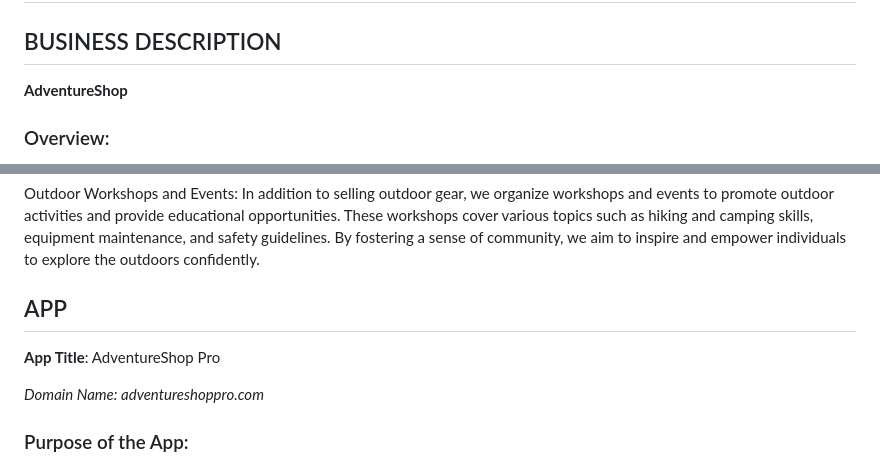
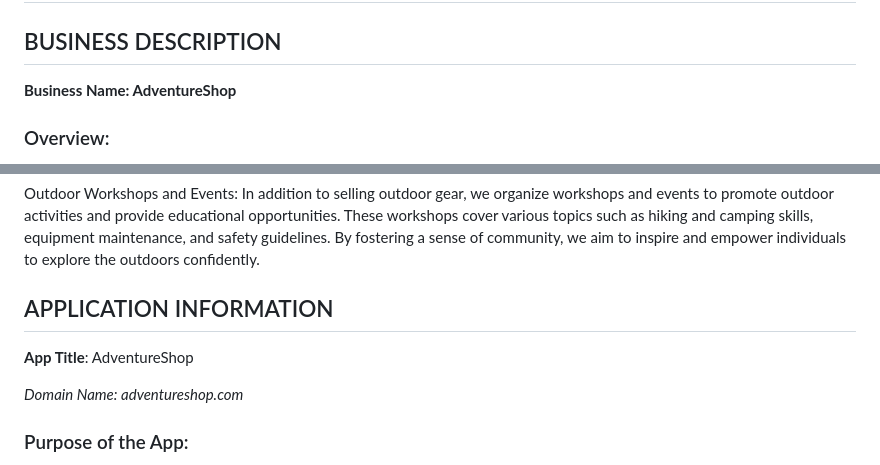
Before and after one commit to fontvu/webapps-btu-assignment7, a Markdown page: README.md, 2 parts joined by grey strips. GitHub-like rendering.

```diff
--- a/README.md
+++ b/README.md
@@ -2,7 +2,7 @@
 
 ## BUSINESS DESCRIPTION ##
 
-**AdventureShop**
+**Business Name: AdventureShop**
 
 ### Overview:
 AdventureShop is a small company specializing in the sale and distribution of high-quality outdoor adventure gear and equipment. With a passion for outdoor activities and a deep understanding of the needs of outdoor enthusiasts, we have been serving customers for over a decade. Our goal is to provide our customers with the best equipment and gear, ensuring they have memorable and safe outdoor experiences.
@@ -18,11 +18,11 @@ Customer Support: We understand that purchasing outdoor equipment can be overwhe
 
 Outdoor Workshops and Events: In addition to selling outdoor gear, we organize workshops and events to promote outdoor activities and provide educational opportunities. These workshops cover various topics such as hiking and camping skills, equipment maintenance, and safety guidelines. By fostering a sense of community, we aim to inspire and empower individuals to explore the outdoors confidently.
 
-## APP ##
+## APPLICATION INFORMATION ##
 
-**App Title**: AdventureShop Pro
+**App Title**: AdventureShop
 
-*Domain Name: adventureshoppro.com*
+*Domain Name: adventureshop.com*
 
 ### Purpose of the App:
 The AdventureShop Pro app aims to revolutionize the way outdoor enthusiasts explore and engage with our products and services. It serves as a comprehensive platform that enhances the overall customer experience by providing easy access to our product catalog, customer support and event registrations. The app combines convenience, information, and community engagement to support our customers' outdoor adventures and foster long-lasting relationships.
```
